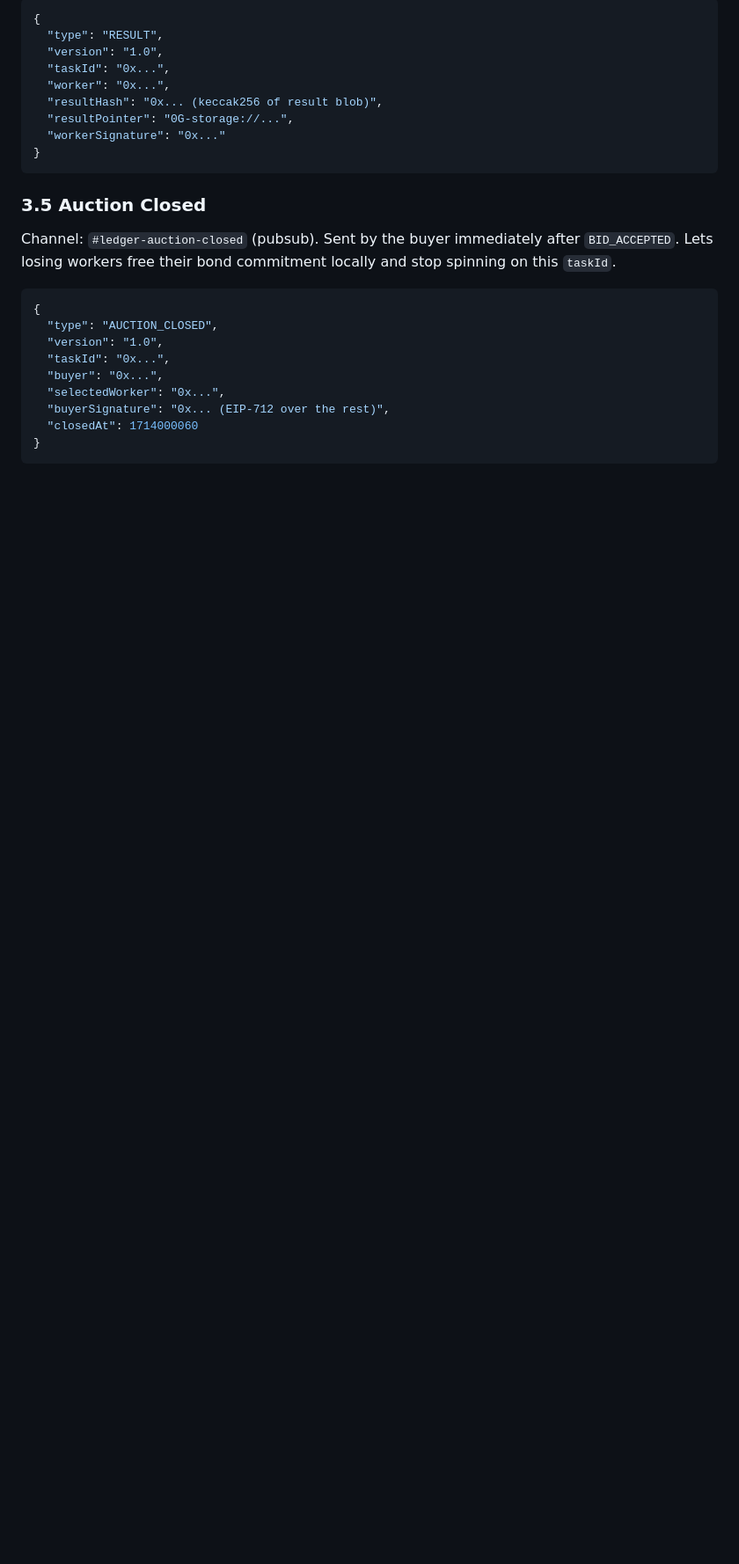
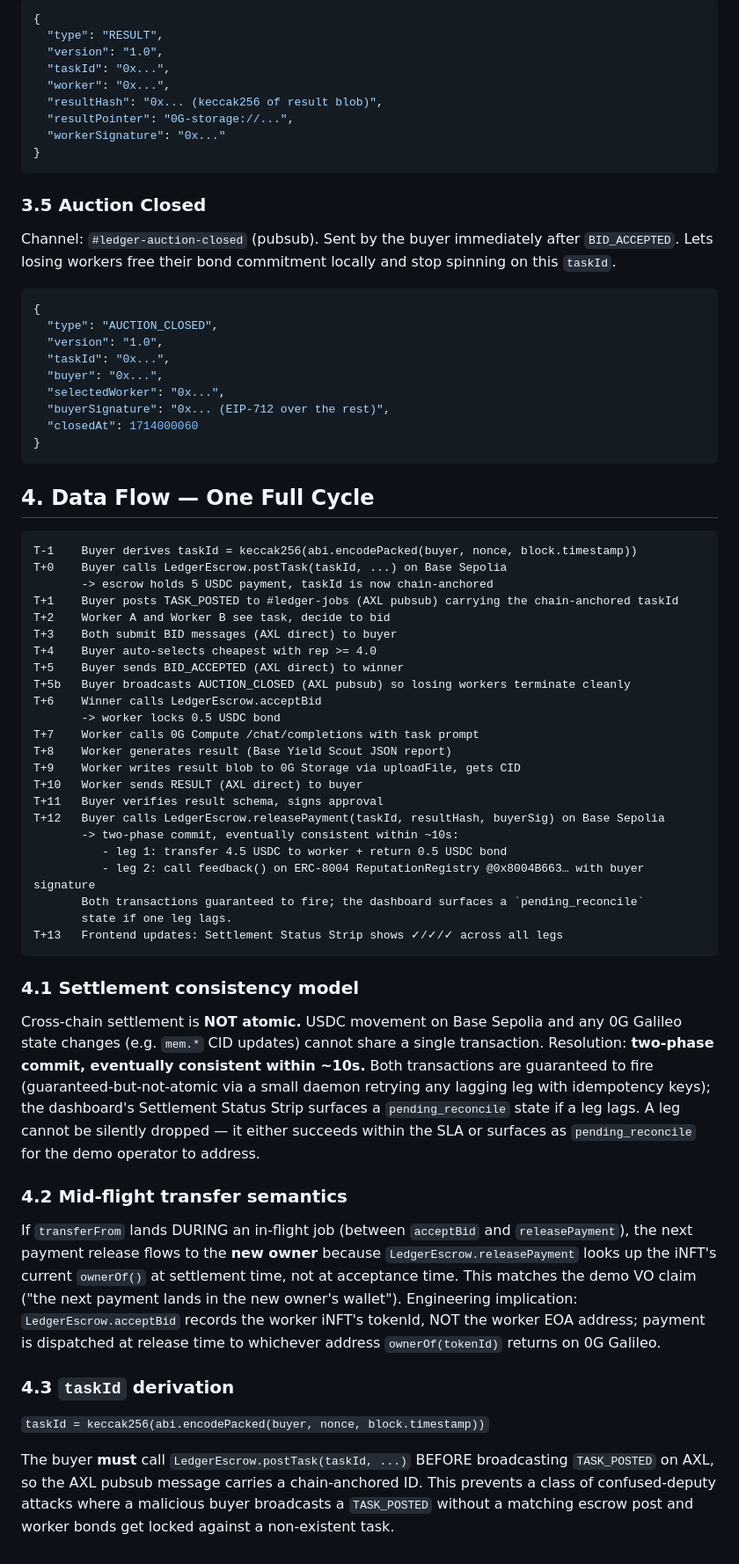
Before and after one commit to DarthStormerXII/ledger, a Markdown page: docs/02_ARCHITECTURE.md, the part around the change. Shown at 88% size. Drawn GitHub-style; blank space fills up the shorter version.

````diff
--- a/docs/02_ARCHITECTURE.md
+++ b/docs/02_ARCHITECTURE.md
@@ -284,3 +284,45 @@ Channel: `#ledger-auction-closed` (pubsub). Sent by the buyer immediately after
   "closedAt": 1714000060
 }
 ```
+
+## 4. Data Flow — One Full Cycle
+
+```
+T-1    Buyer derives taskId = keccak256(abi.encodePacked(buyer, nonce, block.timestamp))
+T+0    Buyer calls LedgerEscrow.postTask(taskId, ...) on Base Sepolia
+       -> escrow holds 5 USDC payment, taskId is now chain-anchored
+T+1    Buyer posts TASK_POSTED to #ledger-jobs (AXL pubsub) carrying the chain-anchored taskId
+T+2    Worker A and Worker B see task, decide to bid
+T+3    Both submit BID messages (AXL direct) to buyer
+T+4    Buyer auto-selects cheapest with rep >= 4.0
+T+5    Buyer sends BID_ACCEPTED (AXL direct) to winner
+T+5b   Buyer broadcasts AUCTION_CLOSED (AXL pubsub) so losing workers terminate cleanly
+T+6    Winner calls LedgerEscrow.acceptBid
+       -> worker locks 0.5 USDC bond
+T+7    Worker calls 0G Compute /chat/completions with task prompt
+T+8    Worker generates result (Base Yield Scout JSON report)
+T+9    Worker writes result blob to 0G Storage via uploadFile, gets CID
+T+10   Worker sends RESULT (AXL direct) to buyer
+T+11   Buyer verifies result schema, signs approval
+T+12   Buyer calls LedgerEscrow.releasePayment(taskId, resultHash, buyerSig) on Base Sepolia
+       -> two-phase commit, eventually consistent within ~10s:
+          - leg 1: transfer 4.5 USDC to worker + return 0.5 USDC bond
+          - leg 2: call feedback() on ERC-8004 ReputationRegistry @0x8004B663… with buyer signature
+       Both transactions guaranteed to fire; the dashboard surfaces a `pending_reconcile`
+       state if one leg lags.
+T+13   Frontend updates: Settlement Status Strip shows ✓/✓/✓ across all legs
+```
+
+### 4.1 Settlement consistency model
+
+Cross-chain settlement is **NOT atomic.** USDC movement on Base Sepolia and any 0G Galileo state changes (e.g. `mem.*` CID updates) cannot share a single transaction. Resolution: **two-phase commit, eventually consistent within ~10s.** Both transactions are guaranteed to fire (guaranteed-but-not-atomic via a small daemon retrying any lagging leg with idempotency keys); the dashboard's Settlement Status Strip surfaces a `pending_reconcile` state if a leg lags. A leg cannot be silently dropped — it either succeeds within the SLA or surfaces as `pending_reconcile` for the demo operator to address.
+
+### 4.2 Mid-flight transfer semantics
+
+If `transferFrom` lands DURING an in-flight job (between `acceptBid` and `releasePayment`), the next payment release flows to the **new owner** because `LedgerEscrow.releasePayment` looks up the iNFT's current `ownerOf()` at settlement time, not at acceptance time. This matches the demo VO claim ("the next payment lands in the new owner's wallet"). Engineering implication: `LedgerEscrow.acceptBid` records the worker iNFT's tokenId, NOT the worker EOA address; payment is dispatched at release time to whichever address `ownerOf(tokenId)` returns on 0G Galileo.
+
+### 4.3 `taskId` derivation
+
+`taskId = keccak256(abi.encodePacked(buyer, nonce, block.timestamp))`
+
+The buyer **must** call `LedgerEscrow.postTask(taskId, ...)` BEFORE broadcasting `TASK_POSTED` on AXL, so the AXL pubsub message carries a chain-anchored ID. This prevents a class of confused-deputy attacks where a malicious buyer broadcasts a `TASK_POSTED` without a matching escrow post and worker bonds get locked against a non-existent task.
````
